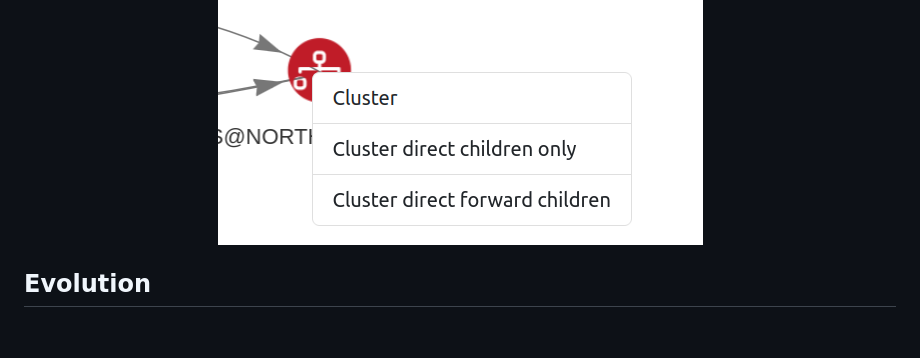
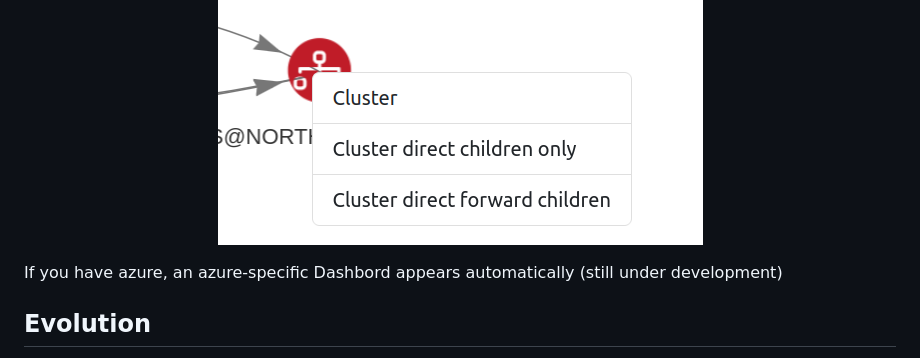
Before and after one commit to Mazars-Tech/AD_Miner, a Markdown page: README.md, the part around the change. Rendered like a GitHub page; blank space fills up the shorter version.

Commit message:
feat: update readme

```diff
--- a/README.md
+++ b/README.md
@@ -61,6 +61,8 @@ In the graph pages, you can right-click on the graph nodes to cluster them or to
     <img src="doc/img/right_click.png" style="height:150px">
 </p>
 
+If you have azure, an azure-specific Dashbord appears automatically (still under development)
+
 ## Evolution ##
 
 If you have multiple AD-Miner reports over time, you can easily track the evolution with the `--evolution` argument: each AD-Miner report generates a JSON data file alongside the `index.html` file. You just need to gather these different JSON files into a single folder and specify the path to that folder after the `--evolution` argument.
```
